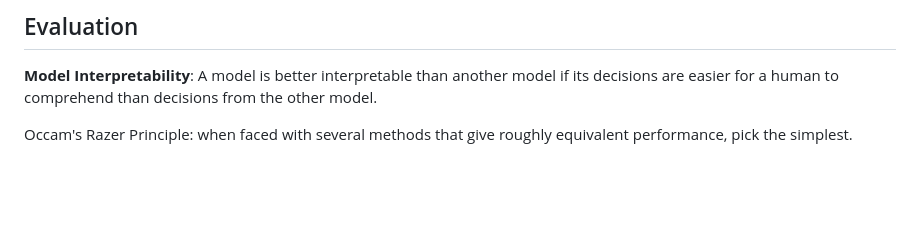
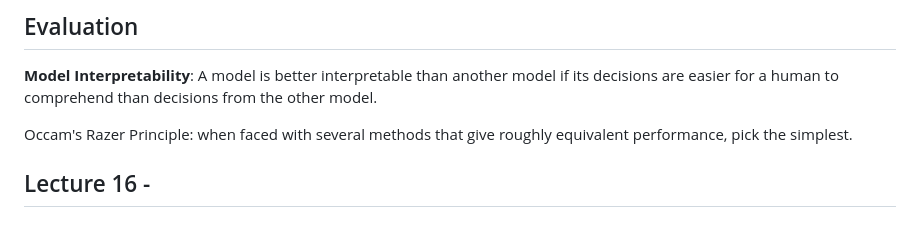
Before and after one commit to cuustard/uni, a Markdown page: MSCI.152.md, the part around the change. GitHub-like rendering; blank space fills up the shorter version.

Commit message:
ready for thursday lectures

```diff
--- a/MSCI.152.md
+++ b/MSCI.152.md
@@ -375,3 +375,5 @@ Under/overfitting:
 **Model Interpretability**: A model is better interpretable than another model if its decisions are easier for a human to comprehend than decisions from the other model.
 
 Occam's Razer Principle: when faced with several methods that give roughly equivalent performance, pick the simplest.
+
+## Lecture 16 -
```
